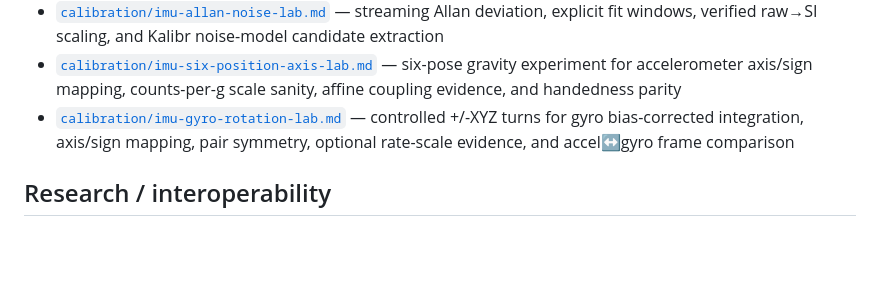
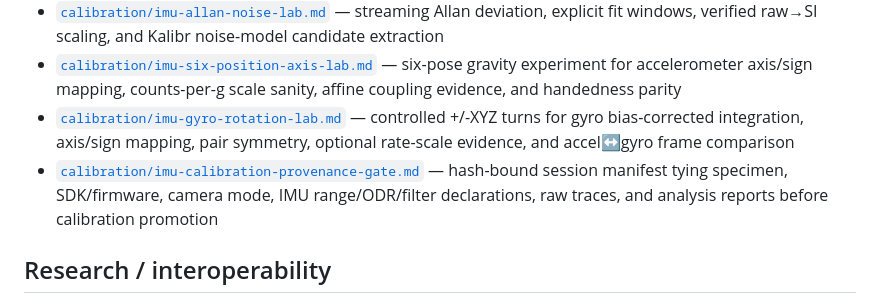
Before and after one commit to cctsao1008/bividi, a Markdown page: docs/README.md, the part around the change. Rendered like a GitHub page; blank space fills up the shorter version.

Commit message:
docs: index IMU calibration provenance gate (#47)

```diff
--- a/docs/README.md
+++ b/docs/README.md
@@ -33,6 +33,7 @@ The current concrete reference-device line is **stereo AR0234 + IMU**. Core arch
 - [`calibration/imu-allan-noise-lab.md`](calibration/imu-allan-noise-lab.md) — streaming Allan deviation, explicit fit windows, verified raw→SI scaling, and Kalibr noise-model candidate extraction
 - [`calibration/imu-six-position-axis-lab.md`](calibration/imu-six-position-axis-lab.md) — six-pose gravity experiment for accelerometer axis/sign mapping, counts-per-g scale sanity, affine coupling evidence, and handedness parity
 - [`calibration/imu-gyro-rotation-lab.md`](calibration/imu-gyro-rotation-lab.md) — controlled +/-XYZ turns for gyro bias-corrected integration, axis/sign mapping, pair symmetry, optional rate-scale evidence, and accel↔gyro frame comparison
+- [`calibration/imu-calibration-provenance-gate.md`](calibration/imu-calibration-provenance-gate.md) — hash-bound session manifest tying specimen, SDK/firmware, camera mode, IMU range/ODR/filter declarations, raw traces, and analysis reports before calibration promotion
 
 ## Research / interoperability
 
```
